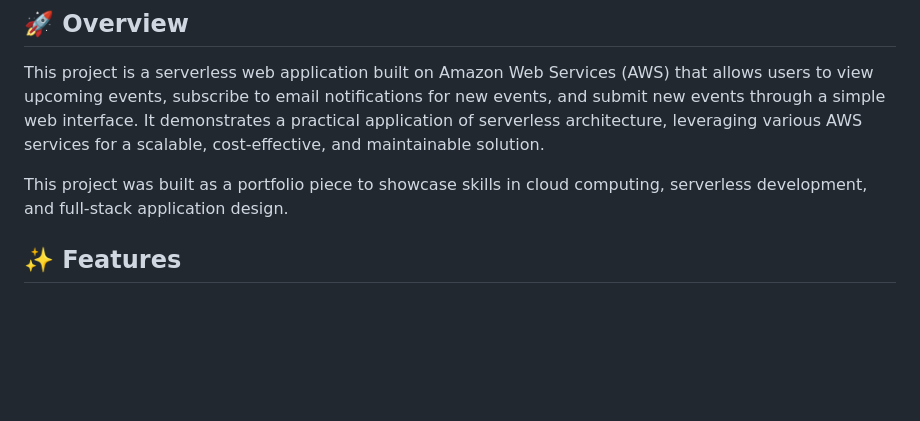
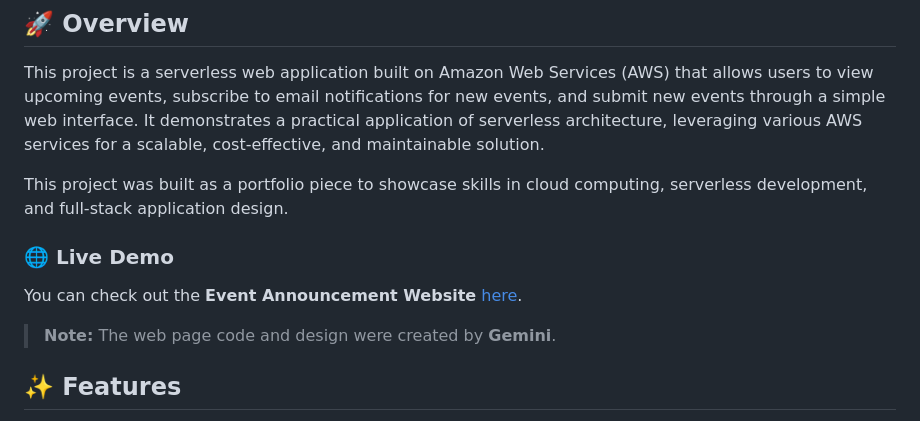
Before and after one commit to CoffeeInCode/AWS-Projects-Portfolio, a Markdown page: Event-Announcement-System/README.md, the part around the change. GitHub-like rendering; blank space fills up the shorter version.

```diff
--- a/Event-Announcement-System/README.md
+++ b/Event-Announcement-System/README.md
@@ -5,6 +5,14 @@
 This project is a serverless web application built on Amazon Web Services (AWS) that allows users to view upcoming events, subscribe to email notifications for new events, and submit new events through a simple web interface. It demonstrates a practical application of serverless architecture, leveraging various AWS services for a scalable, cost-effective, and maintainable solution.
 
 This project was built as a portfolio piece to showcase skills in cloud computing, serverless development, and full-stack application design.
+
+
+### 🌐 Live Demo
+
+You can check out the **Event Announcement Website** [here](https://event.coffeeincode.click).
+> **Note:** The web page code and design were created by **Gemini**.
+
+
 
 ## ✨ Features
 
```
